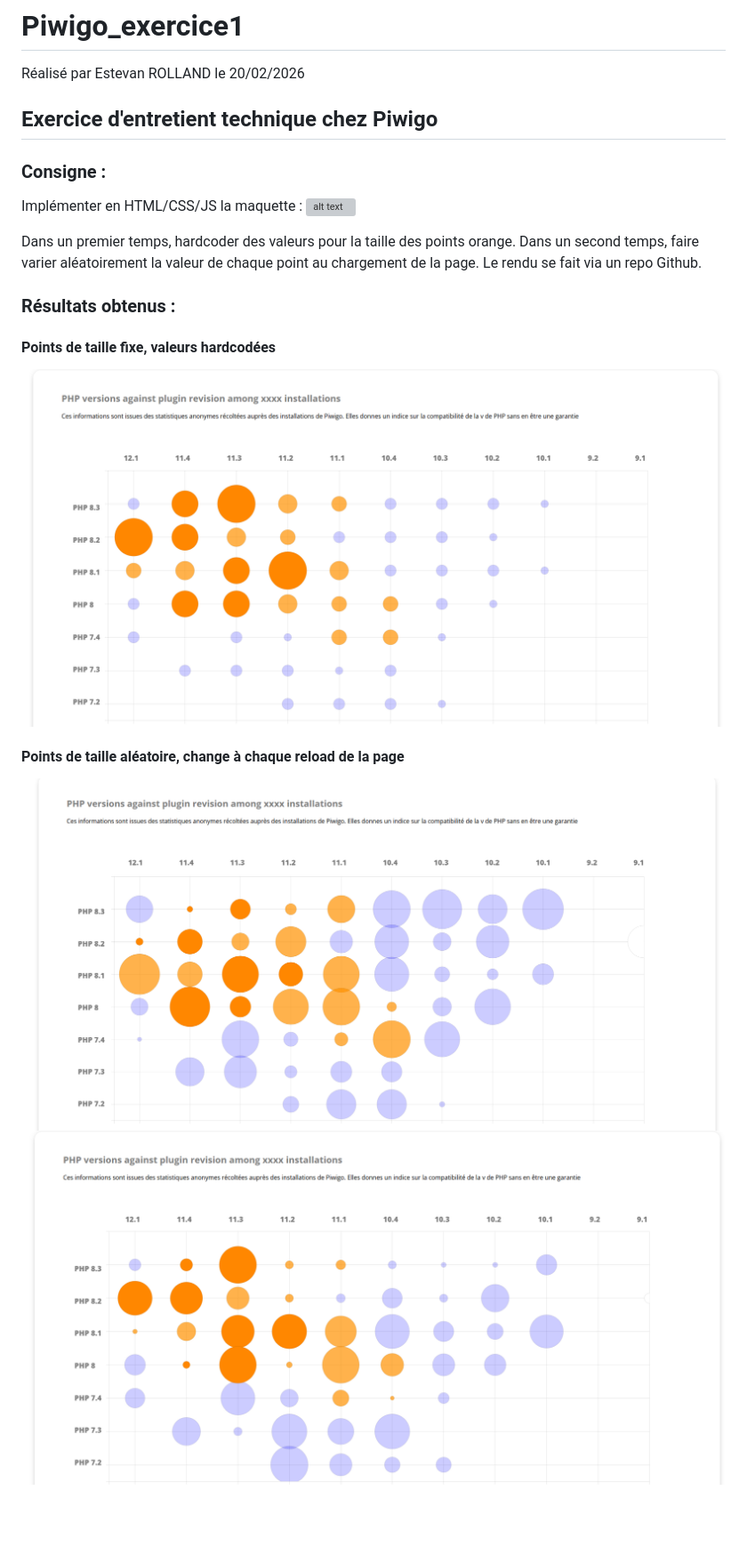
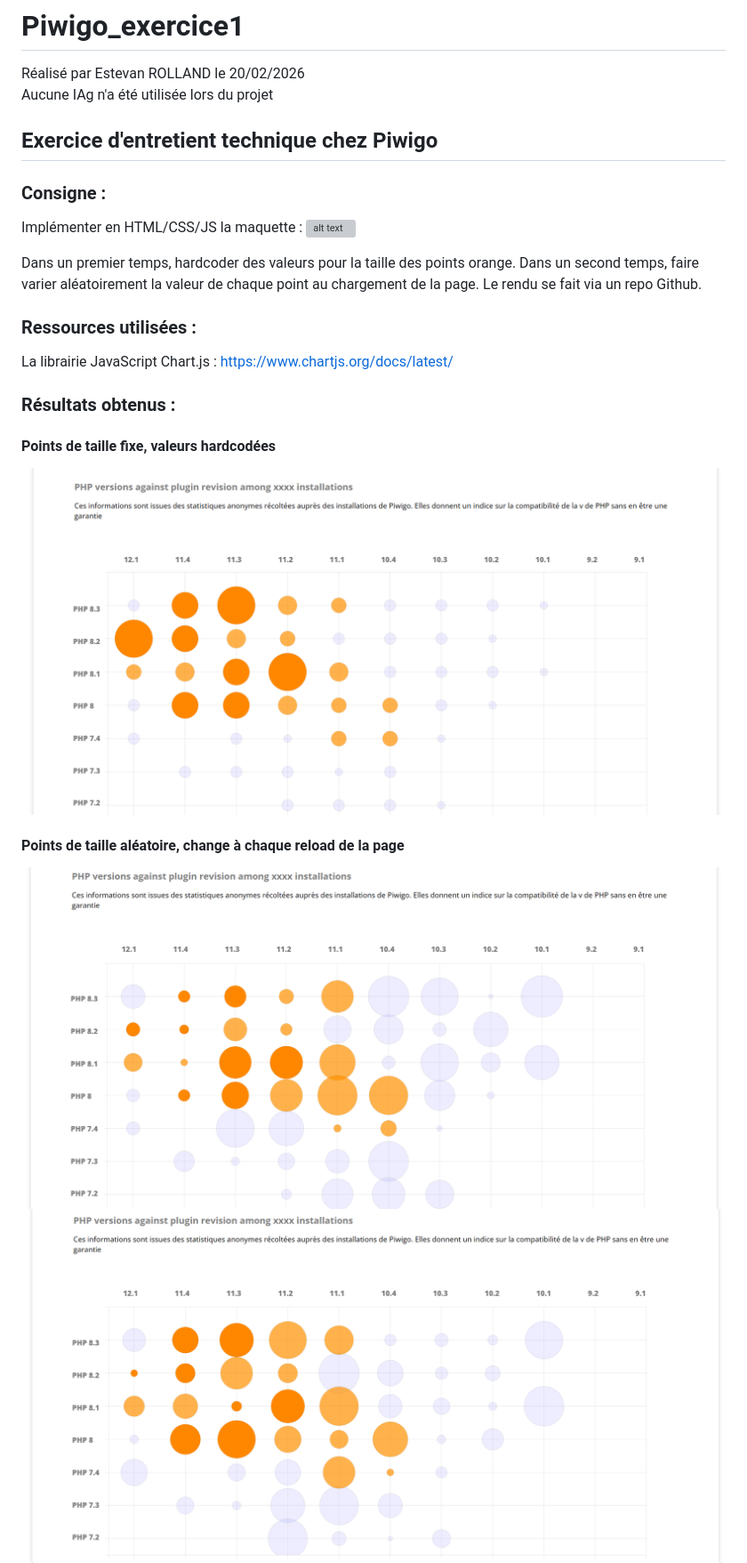
Before and after one commit to Estevan-ROLLAND/Piwigo_exercice1, a Markdown page: README.md, the part around one of its changes. Shown at 89% size. Rendered like a GitHub page; pictures changed too: assets/imgs/results0.png, assets/imgs/results1.png, assets/imgs/results2.png; blank space fills up the shorter version; grey boxes are pictures that could not be loaded.

Commit message:
corrections finales du js et du README

```diff
--- a/README.md
+++ b/README.md
@@ -1,6 +1,7 @@
 # Piwigo_exercice1
 
 Réalisé par Estevan ROLLAND le 20/02/2026
+Aucune IAg n'a été utilisée lors du projet
 
 ## Exercice d'entretient technique chez Piwigo
 
@@ -11,6 +12,9 @@ Implémenter en HTML/CSS/JS la maquette :
 
 Dans un premier temps, hardcoder des valeurs pour la taille des points orange. Dans un second temps, faire varier aléatoirement la valeur de chaque point au chargement de la page. Le rendu se fait via un repo Github.
 
+### Ressources utilisées :
+La librairie JavaScript Chart.js : https://www.chartjs.org/docs/latest/
+
 ### Résultats obtenus :
 
 #### Points de taille fixe, valeurs hardcodées
```
Also changed, not shown: other parts of README.md (+1 -0 lines), 3 other files.
